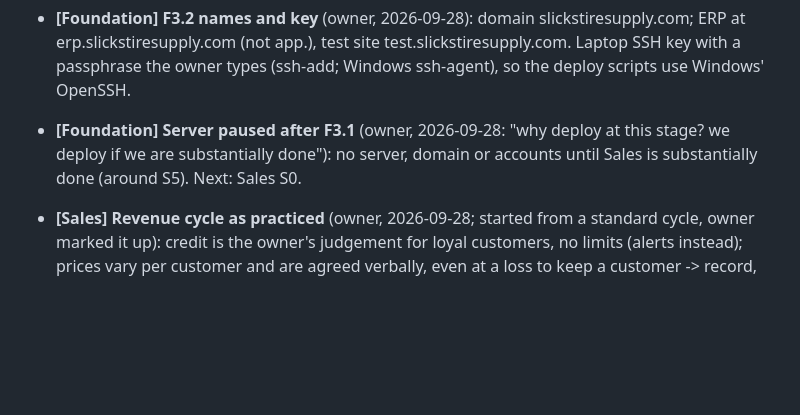
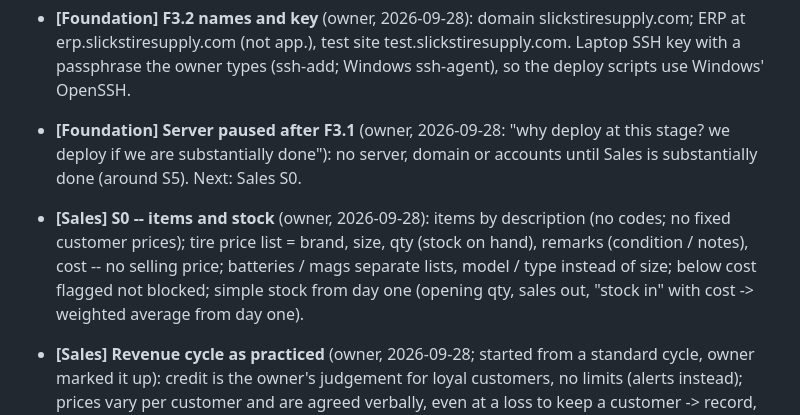
Before and after one commit to Jrcr01/business-system, a Markdown page: MEMORY.md, the part around the change. Drawn GitHub-style; blank space fills up the shorter version.

```diff
--- a/MEMORY.md
+++ b/MEMORY.md
@@ -71,6 +71,10 @@ follows unchanged below.
   scripts use Windows' OpenSSH.
 * **[Foundation] Server paused after F3.1** (owner, 2026-09-28: "why deploy at this stage? we deploy if we are substantially done"):
   no server, domain or accounts until Sales is substantially done (around S5). Next: Sales S0.
+* **[Sales] S0 -- items and stock** (owner, 2026-09-28): items by description (no codes; no fixed customer prices); tire price list =
+  brand, size, qty (stock on hand), remarks (condition / notes), cost -- no selling price; batteries / mags separate lists, model /
+  type instead of size; below cost flagged not blocked; simple stock from day one (opening qty, sales out, "stock in" with cost ->
+  weighted average from day one).
 * **[Sales] Revenue cycle as practiced** (owner, 2026-09-28; started from a standard cycle, owner marked it up): credit is the
   owner's judgement for loyal customers, no limits (alerts instead); prices vary per customer and are agreed verbally, even at a loss
   to keep a customer -> record, don't block, review below-cost; sales invoice booklet; goods may leave before the invoice -> invoiced
```
Also changed, not shown: docs/SLICKS_ERP_BLUEPRINT.md (+8 -0 lines).
